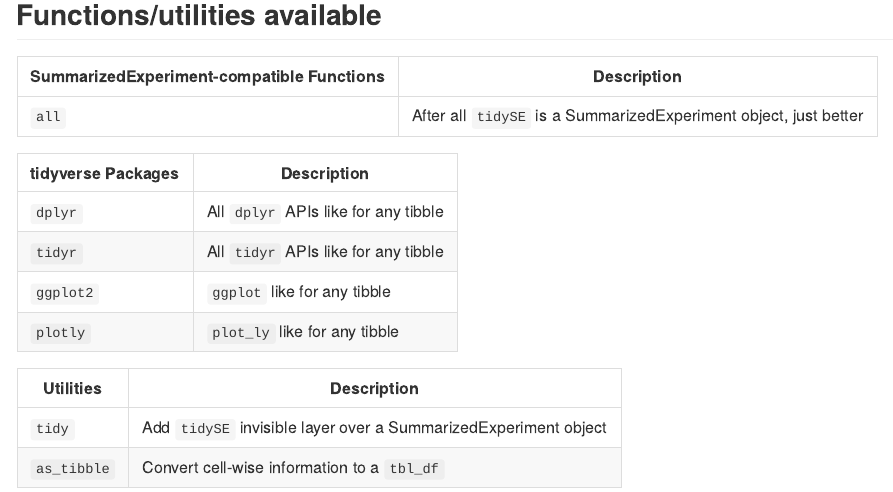
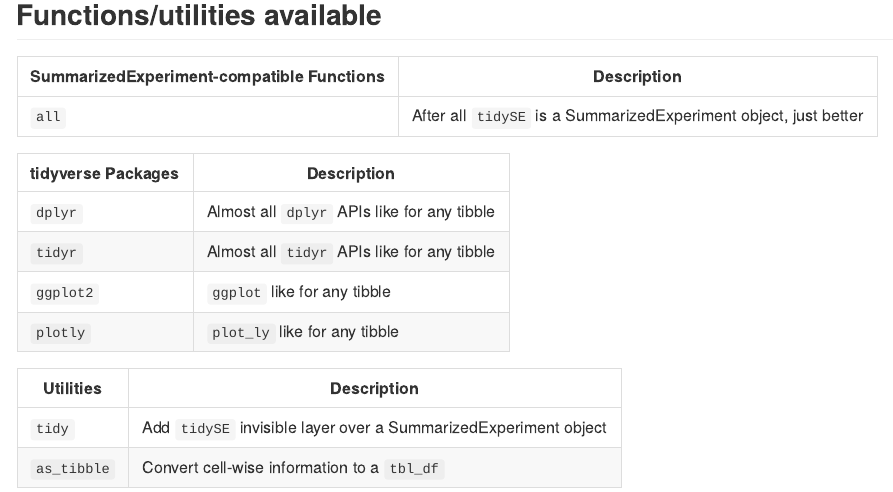
Before and after one commit to stemangiola/tidySummarizedExperiment, an R Markdown document (README.Rmd): the page in a window 1100 px wide, from 630 px down. The pictures show the output file README.md that the author committed with the source, drawn offline in the style of GitHub; badge pictures from the web are left out.

Commit message:
Change to almost all

```diff
--- a/README.Rmd
+++ b/README.Rmd
@@ -44,8 +44,8 @@
 
 tidyverse Packages | Description
 ------------ | -------------
-`dplyr` | All `dplyr` APIs like for any tibble
-`tidyr` | All `tidyr` APIs like for any tibble
+`dplyr` | Almost all `dplyr` APIs like for any tibble
+`tidyr` | Almost all `tidyr` APIs like for any tibble
 `ggplot2` | `ggplot` like for any tibble
 `plotly` | `plot_ly` like for any tibble
 
```
Also changed, not shown: vignettes/introduction.Rmd (+2 -2 lines), README.md.
